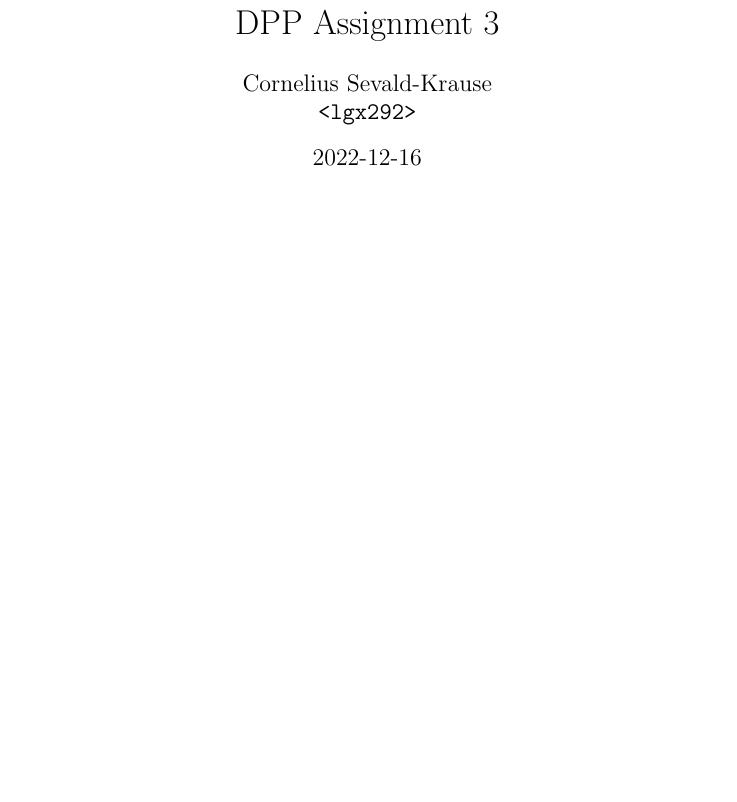
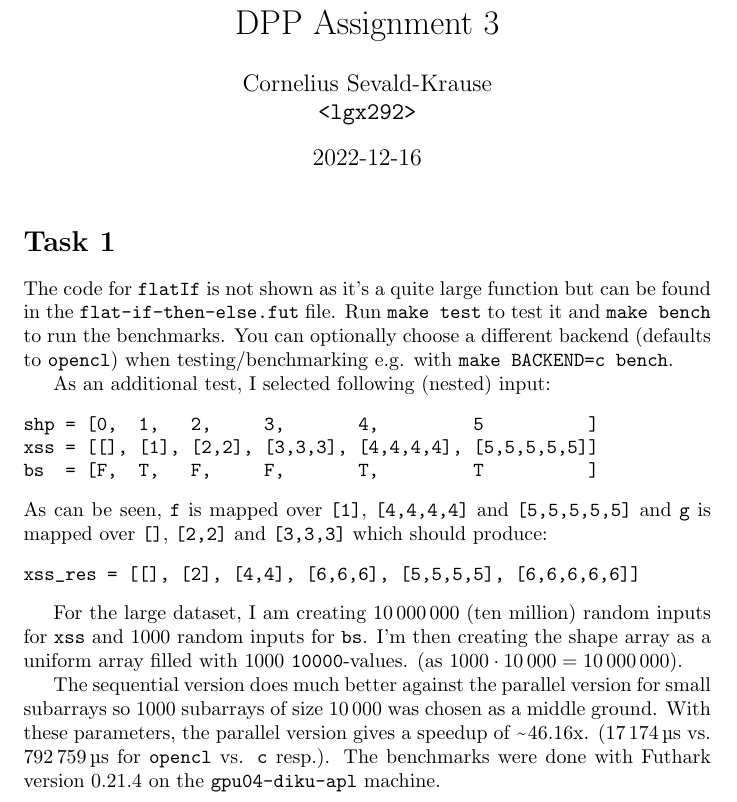
Before and after one commit to cornelius-sevald/dpp-assignments, a LaTeX document (wa3/report/report.tex, which reads wa3/report/imports.tex): part of the page, cut so that both start at the same text, the shorter picture padded with empty space. Compiled offline with pdfLaTeX.

Commit message:
[A3] Task 1 report

```diff
--- a/wa3/report/imports.tex
+++ b/wa3/report/imports.tex
@@ -4,6 +4,7 @@
 \usepackage{amsmath}
 \usepackage{amssymb}
 \usepackage{amsthm}
+\usepackage{siunitx}
 \usepackage{float}
 \usepackage{placeins}
 \usepackage{hyperref}
--- a/wa3/report/report.tex
+++ b/wa3/report/report.tex
@@ -9,4 +9,38 @@
 \date{2022-12-16}
 \maketitle
 
+\section*{Task 1}
+
+The code for \verb|flatIf| is not shown as it's a quite large function but can
+be found in the \verb|flat-if-then-else.fut| file. Run \verb|make test| to test
+it and \verb|make bench| to run the benchmarks. You can optionally choose a
+different backend (defaults to \verb|opencl|) when testing/benchmarking e.g.
+with \verb|make BACKEND=c bench|.
+
+As an additional test, I selected following (nested) input:
+\begin{Verbatim}
+shp = [0,  1,   2,     3,       4,         5          ]
+xss = [[], [1], [2,2], [3,3,3], [4,4,4,4], [5,5,5,5,5]]
+bs  = [F,  T,   F,     F,       T,         T          ]
+\end{Verbatim}
+As can be seen, \verb|f| is mapped over \verb|[1]|, \verb|[4,4,4,4]| and
+\verb|[5,5,5,5,5]| and \verb|g| is mapped over \verb|[]|, \verb|[2,2]| and
+\verb|[3,3,3]| which should produce:
+\begin{Verbatim}
+xss_res = [[], [2], [4,4], [6,6,6], [5,5,5,5], [6,6,6,6,6]]
+\end{Verbatim}
+
+For the large dataset, I am creating \num{10000000} (ten million) random inputs for
+\verb|xss| and \num{1000} random inputs for \verb|bs|. I'm then creating the
+shape array as a uniform array filled with \num{1000} \verb|10000|-values.
+(as $\num{1000} \cdot \num{10000} = \num{10000000}$).
+
+The sequential version does much better against the parallel version for small
+subarrays so \num{1000} subarrays of size \num{10000} was chosen as a middle
+ground. With these parameters, the parallel version gives a speedup of
+\textapprox 46.16x. ($\qty{17174}{\micro\second}$ vs.
+$\qty{792759}{\micro\second}$ for \verb|opencl| vs. \verb|c| resp.). The
+benchmarks were done with Futhark version 0.21.4 on the \verb|gpu04-diku-apl|
+machine.
+
 \end{document}
```
